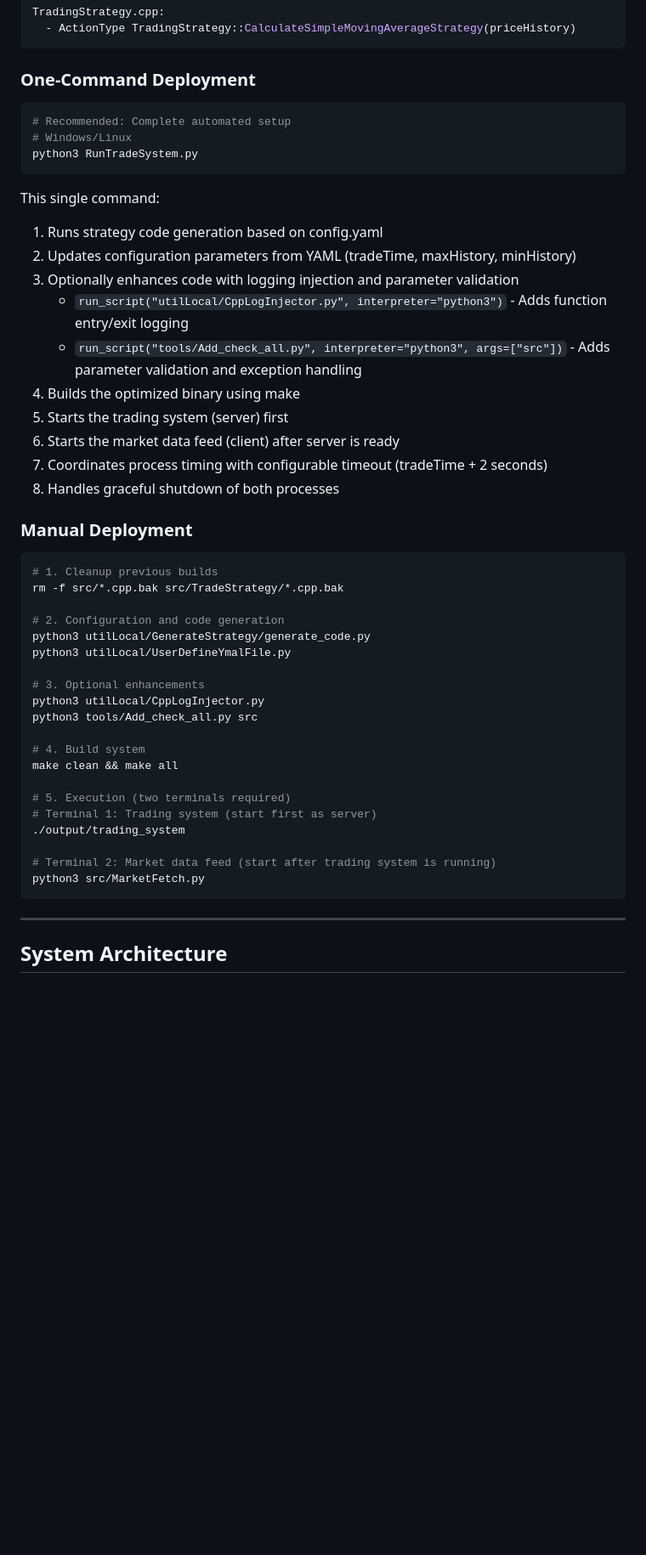
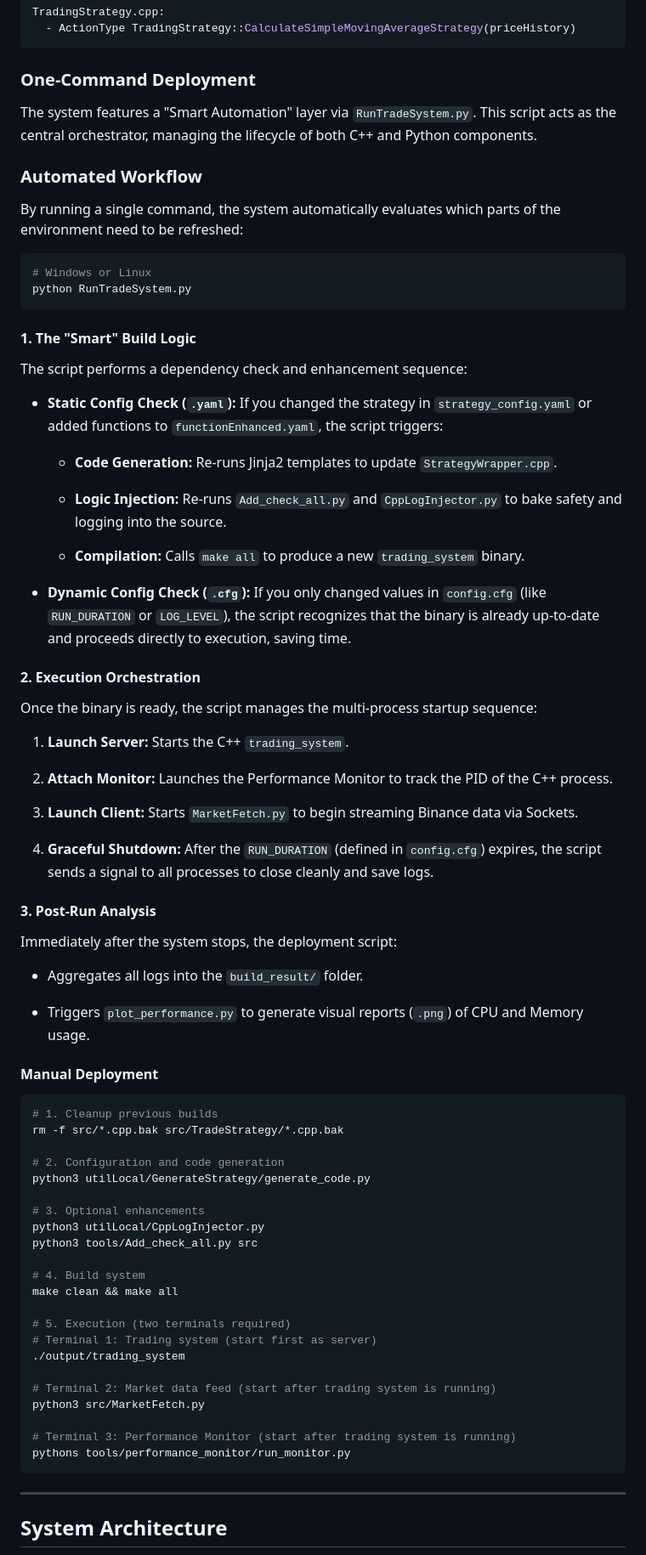
Before and after one commit to Celia2024-bit/TradeSystem, a Markdown page: README.md, the part around one of its changes. Shown at 85% size. Rendered like a GitHub page; blank space fills up the shorter version.

````diff
--- a/README.md
+++ b/README.md
@@ -115,26 +121,52 @@ TradingStrategy.cpp:
 
 ### One-Command Deployment
 
+The system features a "Smart Automation" layer via `RunTradeSystem.py`. This script acts as the central orchestrator, managing the lifecycle of both C++ and Python components.
+
+### Automated Workflow
+
+By running a single command, the system automatically evaluates which parts of the environment need to be refreshed:
+
 ```bash
-# Recommended: Complete automated setup
-# Windows/Linux
-python3 RunTradeSystem.py
+# Windows or Linux
+python RunTradeSystem.py
 ```
 
-This single command:
+#### 1. The "Smart" Build Logic
 
-1. Runs strategy code generation based on config.yaml
-2. Updates configuration parameters from YAML (tradeTime, maxHistory, minHistory)
-3. Optionally enhances code with logging injection and parameter validation
-   - `run_script("utilLocal/CppLogInjector.py", interpreter="python3")` - Adds function entry/exit logging
-   - `run_script("tools/Add_check_all.py", interpreter="python3", args=["src"])` - Adds parameter validation and exception handling
-4. Builds the optimized binary using make
-5. Starts the trading system (server) first
-6. Starts the market data feed (client) after server is ready
-7. Coordinates process timing with configurable timeout (tradeTime + 2 seconds)
-8. Handles graceful shutdown of both processes
+The script performs a dependency check and enhancement sequence:
 
-### Manual Deployment
+- **Static Config Check (`.yaml`):** If you changed the strategy in `strategy_config.yaml` or added functions to `functionEnhanced.yaml`, the script triggers:
+
+  - **Code Generation:** Re-runs Jinja2 templates to update `StrategyWrapper.cpp`.
+
+  - **Logic Injection:** Re-runs `Add_check_all.py` and `CppLogInjector.py` to bake safety and logging into the source.
+
+  - **Compilation:** Calls `make all` to produce a new `trading_system` binary.
+
+- **Dynamic Config Check (`.cfg`):** If you only changed values in `config.cfg` (like `RUN_DURATION` or `LOG_LEVEL`), the script recognizes that the binary is already up-to-date and proceeds directly to execution, saving time.
+
+#### 2. Execution Orchestration
+
+Once the binary is ready, the script manages the multi-process startup sequence:
+
+1. **Launch Server:** Starts the C++ `trading_system`.
+
+2. **Attach Monitor:** Launches the Performance Monitor to track the PID of the C++ process.
+
+3. **Launch Client:** Starts `MarketFetch.py` to begin streaming Binance data via Sockets.
+
+4. **Graceful Shutdown:** After the `RUN_DURATION` (defined in `config.cfg`) expires, the script sends a signal to all processes to close cleanly and save logs.
+
+#### 3. Post-Run Analysis
+
+Immediately after the system stops, the deployment script:
+
+- Aggregates all logs into the `build_result/` folder.
+
+- Triggers `plot_performance.py` to generate visual reports (`.png`) of CPU and Memory usage.
+
+#### Manual Deployment
 
 ```bash
 # 1. Cleanup previous builds
@@ -142,7 +174,6 @@ rm -f src/*.cpp.bak src/TradeStrategy/*.cpp.bak
 
 # 2. Configuration and code generation
 python3 utilLocal/GenerateStrategy/generate_code.py
-python3 utilLocal/UserDefineYmalFile.py
 
 # 3. Optional enhancements
 python3 utilLocal/CppLogInjector.py
@@ -157,8 +188,10 @@ make clean && make all
 
 # Terminal 2: Market data feed (start after trading system is running)
 python3 src/MarketFetch.py
+
+# Terminal 3: Performance Monitor (start after trading system is running)
+pythons tools/performance_monitor/run_monitor.py
 ```
-
 
 ---
 
````
Also changed, not shown: other parts of README.md (+101 -114 lines).
